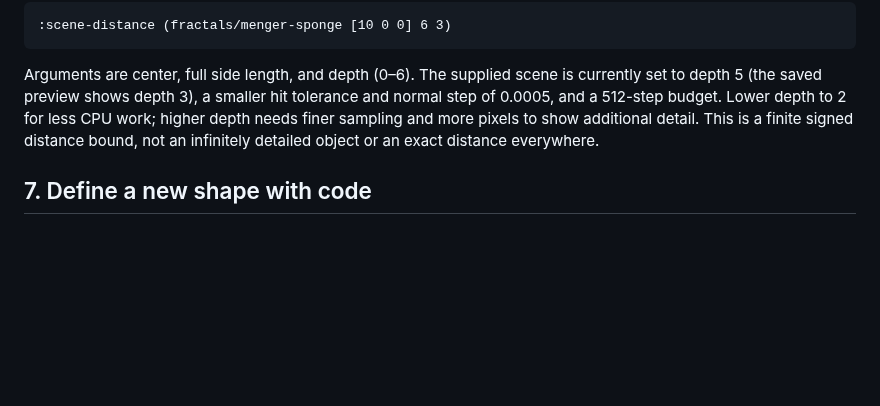
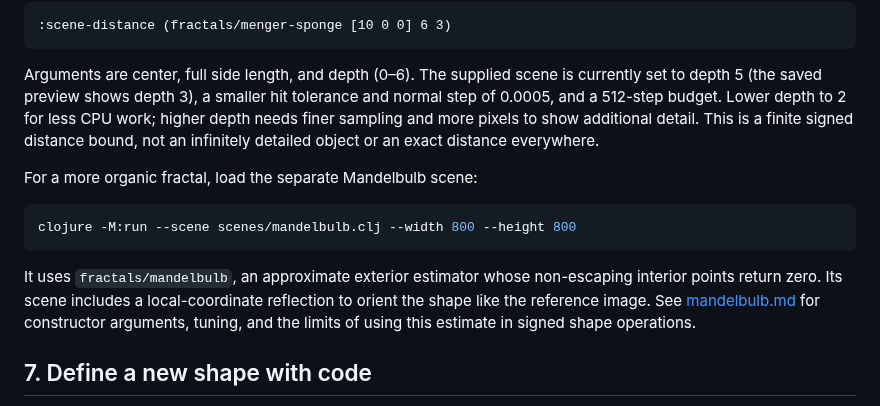
Before and after one commit to dontoperatesystem32/csci_6221_clojure, a Markdown page: docs/custom-scenes.md, the part around the change. GitHub-like rendering; blank space fills up the shorter version.

````diff
--- a/docs/custom-scenes.md
+++ b/docs/custom-scenes.md
@@ -134,6 +134,14 @@ To use the shape in your own scene, add `[ray-marcher.fractals :as fractals]` to
 
 Arguments are center, full side length, and depth (0–6). The supplied scene is currently set to depth 5 (the saved preview shows depth 3), a smaller hit tolerance and normal step of 0.0005, and a 512-step budget. Lower depth to 2 for less CPU work; higher depth needs finer sampling and more pixels to show additional detail. This is a finite signed distance bound, not an infinitely detailed object or an exact distance everywhere.
 
+For a more organic fractal, load the separate Mandelbulb scene:
+
+```sh
+clojure -M:run --scene scenes/mandelbulb.clj --width 800 --height 800
+```
+
+It uses `fractals/mandelbulb`, an approximate exterior estimator whose non-escaping interior points return zero. Its scene includes a local-coordinate reflection to orient the shape like the reference image. See [mandelbulb.md](mandelbulb.md) for constructor arguments, tuning, and the limits of using this estimate in signed shape operations.
+
 ## 7. Define a new shape with code
 
 You can provide your own signed-distance functions rather than being limited to the constructors. For example, a horizontal floor at Y = -2 has signed distance `y + 2`:
````
Also changed, not shown: README.md (+16 -1 lines), docs/development-diary.md (+24 -0 lines), docs/mandelbulb.md (added, +46 -0 lines), docs/images/mandelbulb.png (added), 3 other files.
